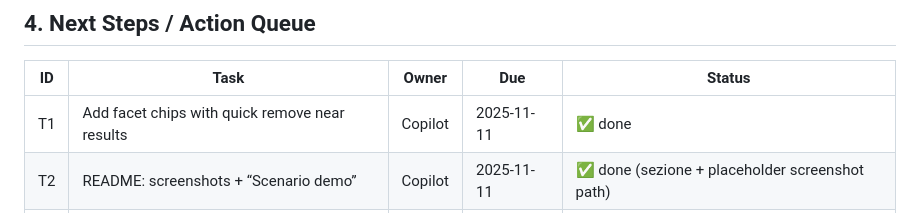
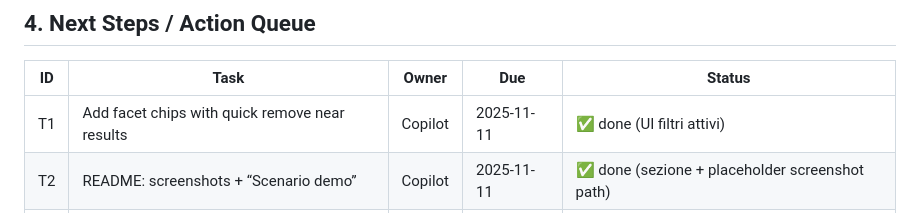
Before and after one commit to lollonet/bike-copilot-demo, a Markdown page: SESSION_SUMMARY-2025-11-10-EOD.md, the part around the change. Drawn GitHub-style.

```diff
--- a/SESSION_SUMMARY-2025-11-10-EOD.md
+++ b/SESSION_SUMMARY-2025-11-10-EOD.md
@@ -38,7 +38,7 @@ Polish UI/UX and docs: facet chips and quick remove, small debounce on filter ch
 ## 4. Next Steps / Action Queue
 | ID | Task | Owner | Due | Status |
 |----|------|-------|-----|--------|
-| T1 | Add facet chips with quick remove near results | Copilot | 2025-11-11 | ✅ done |
+| T1 | Add facet chips with quick remove near results | Copilot | 2025-11-11 | ✅ done (UI filtri attivi) |
 | T2 | README: screenshots + “Scenario demo” | Copilot | 2025-11-11 | ✅ done (sezione + placeholder screenshot path) |
 | T3 | Category synonyms map (optional) | Copilot | 2025-11-12 | ✅ done |
 | T4 | Make targets: make web-crawl (providers) | Copilot | 2025-11-12 | ✅ done |
```
Also changed, not shown: SESSION_SUMMARY.md (+5 -6 lines).
